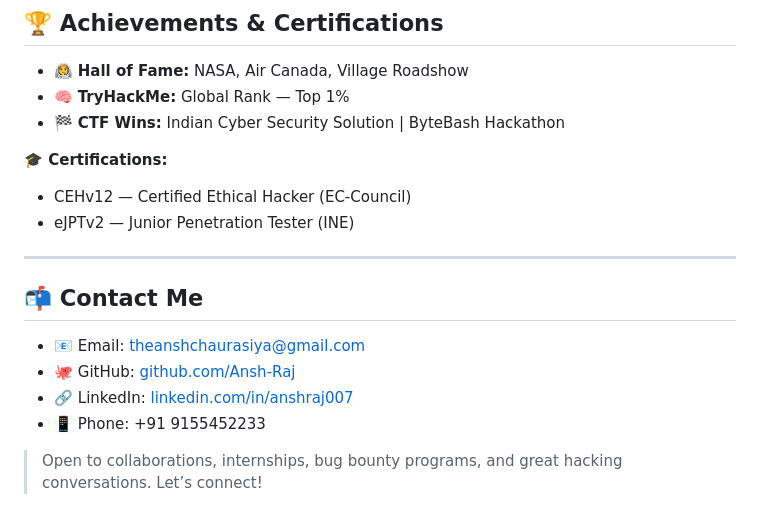
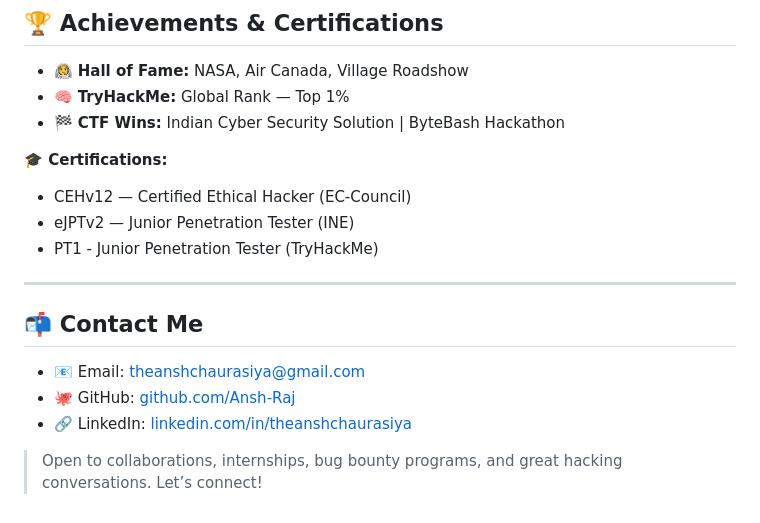
Before and after one commit to theanshchaurasiya/theanshchaurasiya, a Markdown page: README.md, the part around the change. Drawn GitHub-style.

```diff
--- a/README.md
+++ b/README.md
@@ -108,14 +108,14 @@ A reconnaissance automation tool for bug bounty hunters designed to mirror real-
 **🎓 Certifications:**
 - CEHv12 — Certified Ethical Hacker (EC-Council)
 - eJPTv2 — Junior Penetration Tester (INE)
+- PT1 - Junior Penetration Tester (TryHackMe)
 
 ---
 
 ## 📬 Contact Me
 
 - 📧 Email: theanshchaurasiya@gmail.com
-- 🐙 GitHub: [github.com/Ansh-Raj](https://github.com/Ansh-Raj)
-- 🔗 LinkedIn: [linkedin.com/in/anshraj007](https://linkedin.com/in/anshraj007)
-- 📱 Phone: +91 9155452233
+- 🐙 GitHub: [github.com/Ansh-Raj](https://github.com/theanshchaurasiya)
+- 🔗 LinkedIn: [linkedin.com/in/theanshchaurasiya](https://linkedin.com/in/theanshchaurasiya)
 
 > Open to collaborations, internships, bug bounty programs, and great hacking conversations. Let’s connect!
```
